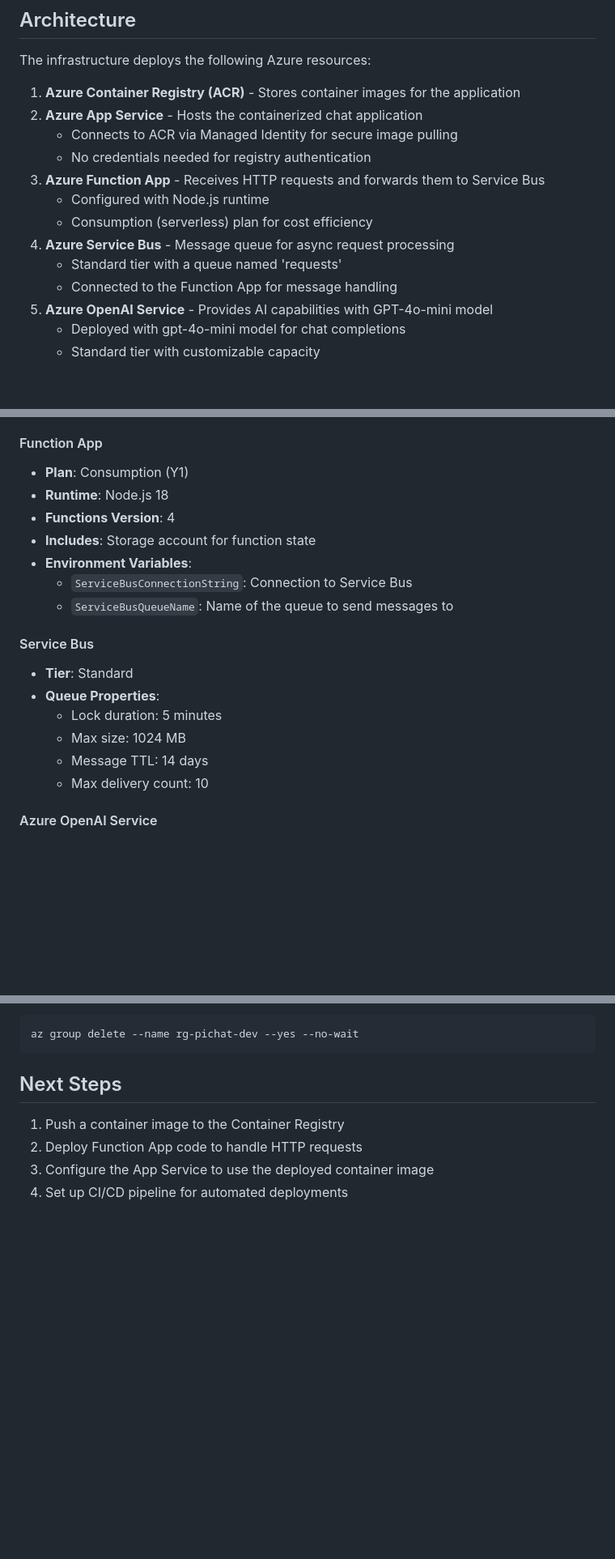
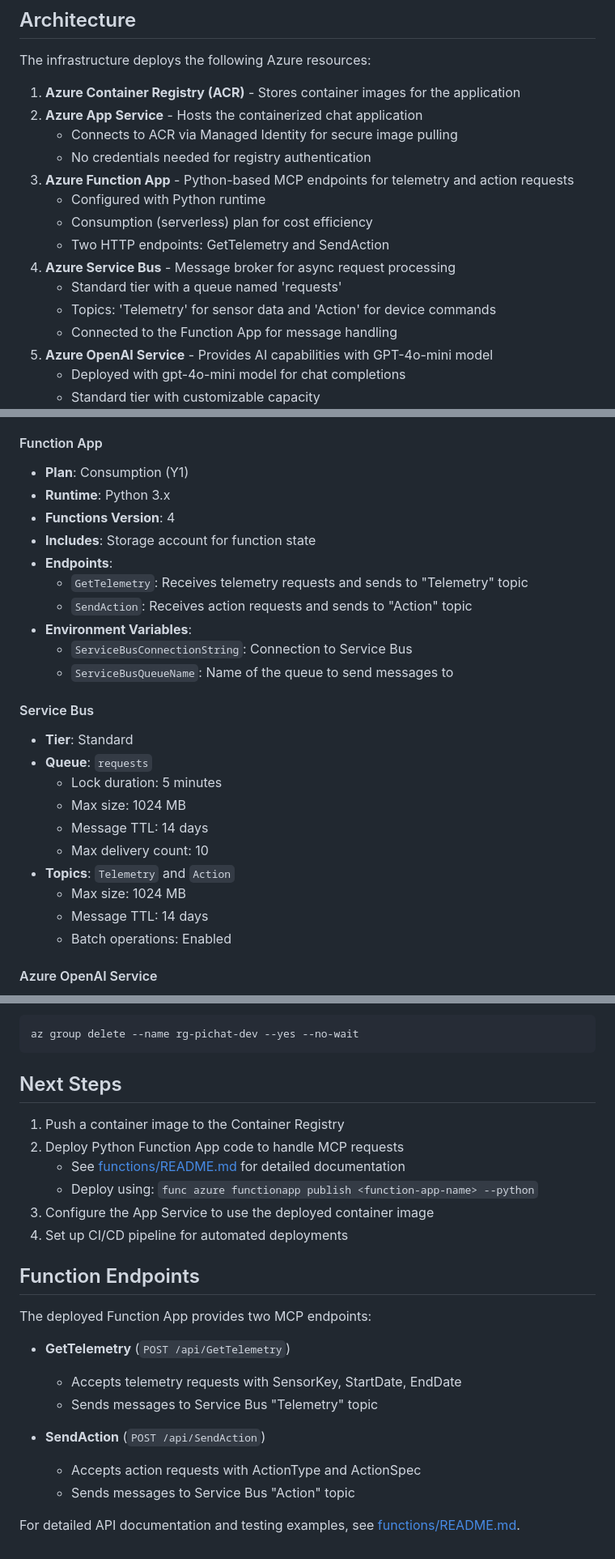
Before and after one commit to code-workbench/pi-chat, a Markdown page: infra/README.md, 3 parts joined by grey strips. Shown at 81% size. Rendered like a GitHub page; blank space fills up the shorter version.

Commit message:
Update infrastructure documentation for Python Azure Functions
Co-authored-by: KevinDMack <7958118+KevinDMack@users.noreply.github.com>

```diff
--- a/infra/README.md
+++ b/infra/README.md
@@ -10,11 +10,13 @@ The infrastructure deploys the following Azure resources:
 2. **Azure App Service** - Hosts the containerized chat application
    - Connects to ACR via Managed Identity for secure image pulling
    - No credentials needed for registry authentication
-3. **Azure Function App** - Receives HTTP requests and forwards them to Service Bus
-   - Configured with Node.js runtime
+3. **Azure Function App** - Python-based MCP endpoints for telemetry and action requests
+   - Configured with Python runtime
    - Consumption (serverless) plan for cost efficiency
-4. **Azure Service Bus** - Message queue for async request processing
+   - Two HTTP endpoints: GetTelemetry and SendAction
+4. **Azure Service Bus** - Message broker for async request processing
    - Standard tier with a queue named 'requests'
+   - Topics: 'Telemetry' for sensor data and 'Action' for device commands
    - Connected to the Function App for message handling
 5. **Azure OpenAI Service** - Provides AI capabilities with GPT-4o-mini model
    - Deployed with gpt-4o-mini model for chat completions
@@ -117,20 +119,27 @@ Example for dev environment:
 
 #### Function App
 - **Plan**: Consumption (Y1)
-- **Runtime**: Node.js 18
+- **Runtime**: Python 3.x
 - **Functions Version**: 4
 - **Includes**: Storage account for function state
+- **Endpoints**:
+  - `GetTelemetry`: Receives telemetry requests and sends to "Telemetry" topic
+  - `SendAction`: Receives action requests and sends to "Action" topic
 - **Environment Variables**:
   - `ServiceBusConnectionString`: Connection to Service Bus
   - `ServiceBusQueueName`: Name of the queue to send messages to
 
 #### Service Bus
 - **Tier**: Standard
-- **Queue Properties**:
+- **Queue**: `requests`
   - Lock duration: 5 minutes
   - Max size: 1024 MB
   - Message TTL: 14 days
   - Max delivery count: 10
+- **Topics**: `Telemetry` and `Action`
+  - Max size: 1024 MB
+  - Message TTL: 14 days
+  - Batch operations: Enabled
 
 #### Azure OpenAI Service
 - **SKU**: S0
@@ -204,6 +213,22 @@ az group delete --name rg-pichat-dev --yes --no-wait
 ## Next Steps
 
 1. Push a container image to the Container Registry
-2. Deploy Function App code to handle HTTP requests
+2. Deploy Python Function App code to handle MCP requests
+   - See [functions/README.md](../functions/README.md) for detailed documentation
+   - Deploy using: `func azure functionapp publish <function-app-name> --python`
 3. Configure the App Service to use the deployed container image
 4. Set up CI/CD pipeline for automated deployments
+
+## Function Endpoints
+
+The deployed Function App provides two MCP endpoints:
+
+- **GetTelemetry** (`POST /api/GetTelemetry`)
+  - Accepts telemetry requests with SensorKey, StartDate, EndDate
+  - Sends messages to Service Bus "Telemetry" topic
+
+- **SendAction** (`POST /api/SendAction`)
+  - Accepts action requests with ActionType and ActionSpec
+  - Sends messages to Service Bus "Action" topic
+
+For detailed API documentation and testing examples, see [functions/README.md](../functions/README.md).
```
Also changed, not shown: infra/DEPLOYMENT.md (+12 -3 lines).
